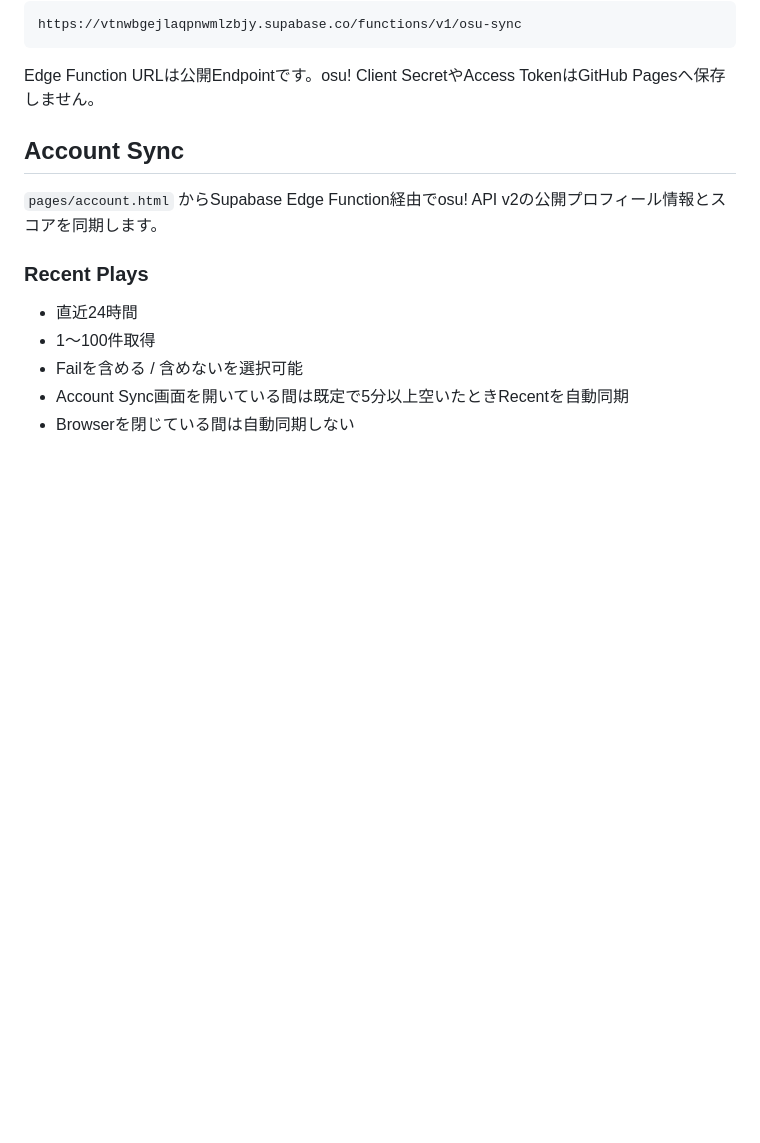
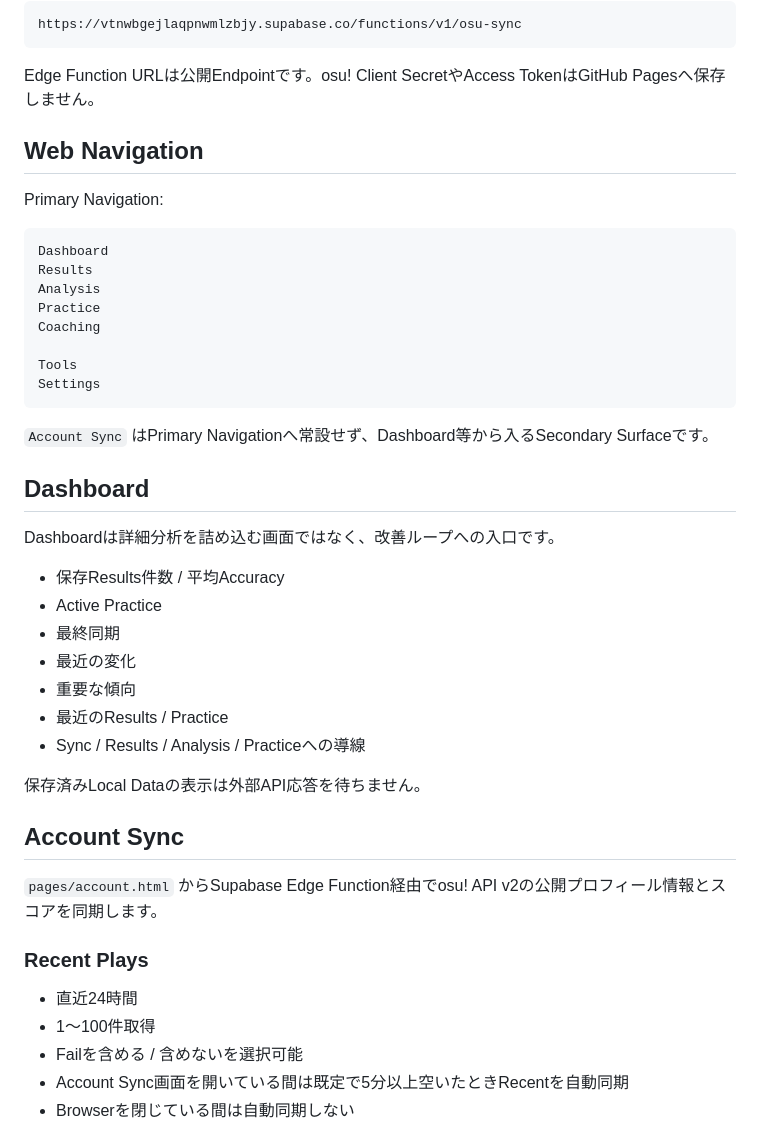
Before and after one commit to EliteMay/osu-hub, a Markdown page: README.md, the part around one of its changes. Drawn GitHub-style; blank space fills up the shorter version.

````diff
--- a/README.md
+++ b/README.md
@@ -43,6 +62,37 @@ https://vtnwbgejlaqpnwmlzbjy.supabase.co/functions/v1/osu-sync
 ```
 
 Edge Function URLは公開Endpointです。osu! Client SecretやAccess TokenはGitHub Pagesへ保存しません。
+
+## Web Navigation
+
+Primary Navigation:
+
+```text
+Dashboard
+Results
+Analysis
+Practice
+Coaching
+
+Tools
+Settings
+```
+
+`Account Sync` はPrimary Navigationへ常設せず、Dashboard等から入るSecondary Surfaceです。
+
+## Dashboard
+
+Dashboardは詳細分析を詰め込む画面ではなく、改善ループへの入口です。
+
+- 保存Results件数 / 平均Accuracy
+- Active Practice
+- 最終同期
+- 最近の変化
+- 重要な傾向
+- 最近のResults / Practice
+- Sync / Results / Analysis / Practiceへの導線
+
+保存済みLocal Dataの表示は外部API応答を待ちません。
 
 ## Account Sync
 
````
Also changed, not shown: other parts of README.md (+100 -7 lines).
